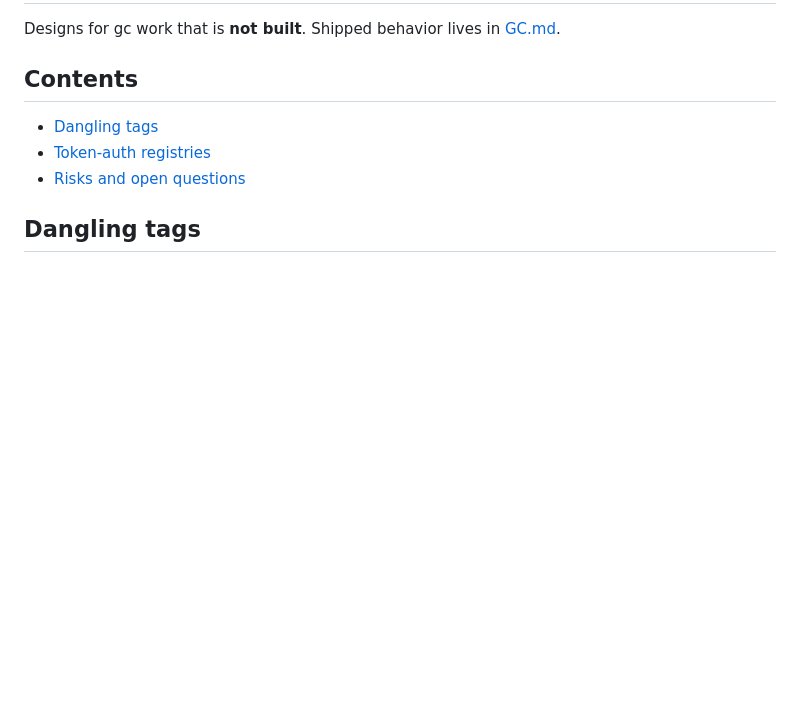
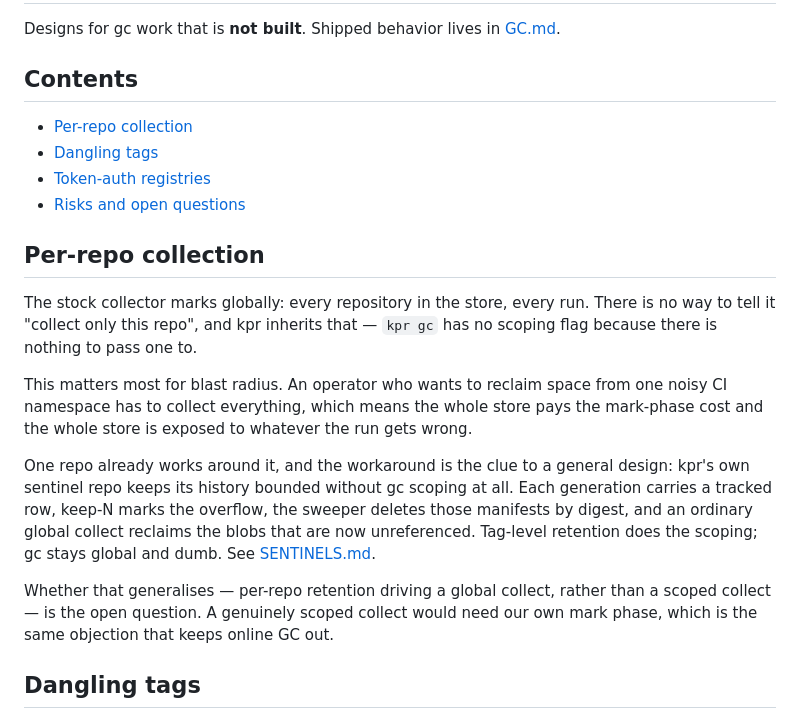
Before and after one commit to noroutine/kpr, a Markdown page: docs/GC_FUTURE.md, the part around the change. GitHub-like rendering; blank space fills up the shorter version.

```diff
--- a/docs/GC_FUTURE.md
+++ b/docs/GC_FUTURE.md
@@ -5,9 +5,35 @@ Designs for gc work that is **not built**. Shipped behavior lives in
 
 ## Contents
 
+- [Per-repo collection](#per-repo-collection)
 - [Dangling tags](#dangling-tags)
 - [Token-auth registries](#token-auth-registries)
 - [Risks and open questions](#risks-and-open-questions)
+
+## Per-repo collection
+
+The stock collector marks globally: every repository in the store,
+every run. There is no way to tell it "collect only this repo",
+and kpr inherits that — `kpr gc` has no scoping flag because
+there is nothing to pass one to.
+
+This matters most for blast radius. An operator who wants to
+reclaim space from one noisy CI namespace has to collect
+everything, which means the whole store pays the mark-phase cost
+and the whole store is exposed to whatever the run gets wrong.
+
+One repo already works around it, and the workaround is the clue
+to a general design: kpr's own sentinel repo keeps its history
+bounded without gc scoping at all. Each generation carries a
+tracked row, keep-N marks the overflow, the sweeper deletes those
+manifests by digest, and an ordinary global collect reclaims the
+blobs that are now unreferenced. Tag-level retention does the
+scoping; gc stays global and dumb. See [SENTINELS.md](SENTINELS.md).
+
+Whether that generalises — per-repo retention driving a global
+collect, rather than a scoped collect — is the open question. A
+genuinely scoped collect would need our own mark phase, which is
+the same objection that keeps online GC out.
 
 ## Dangling tags
 
```
Also changed, not shown: docs/GC.md (+18 -18 lines).
